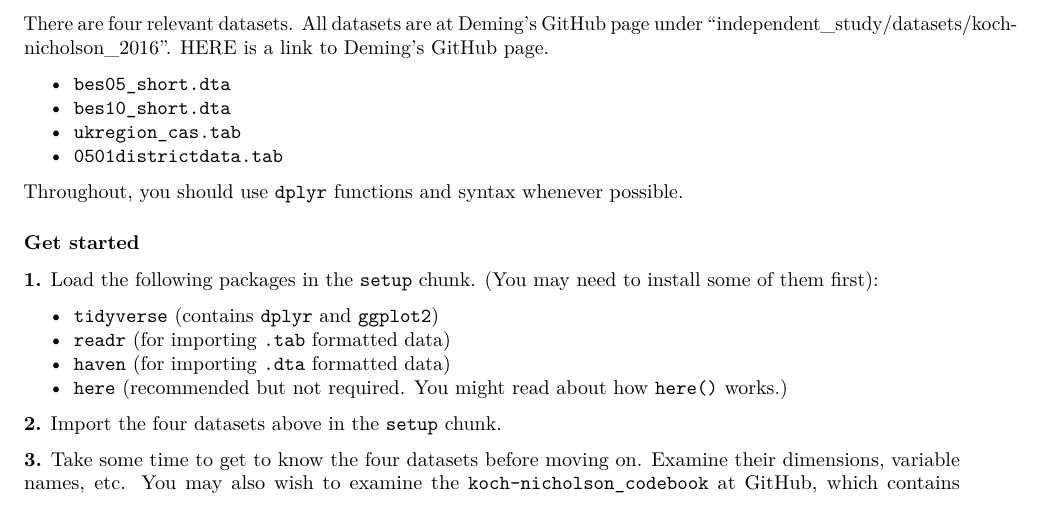
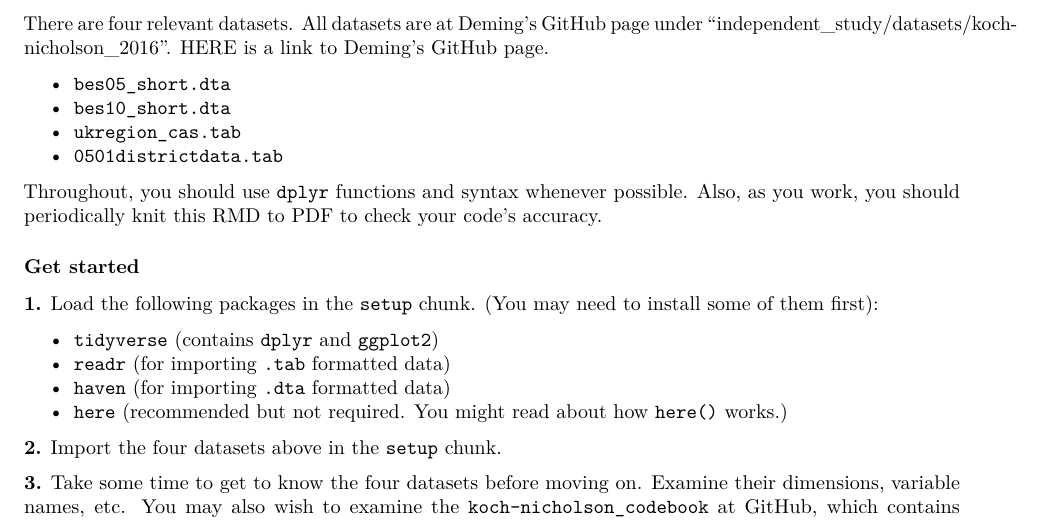
Before and after one commit to jmdeming/independent_study, an R Markdown document (assignments/assignment1-solutions.Rmd): part of page 1 of 6, cut so that both start at the same text. Rendered offline with R 4.5, knitr and Pandoc, then LaTeX, with nearby package versions; some code elsewhere in the file could not run offline.

Commit message:
Update assignment1-solutions.Rmd

```diff
--- a/assignments/assignment1-solutions.Rmd
+++ b/assignments/assignment1-solutions.Rmd
@@ -33,7 +33,7 @@ There are four relevant datasets. All datasets are at Deming's GitHub page under
 - `ukregion_cas.tab`
 - `0501districtdata.tab`
 
-Throughout, you should use `dplyr` functions and syntax whenever possible.
+Throughout, you should use `dplyr` functions and syntax whenever possible. Also, as you work, you should periodically knit this RMD to PDF to check your code's accuracy.
 
 
 ### Get started
```
